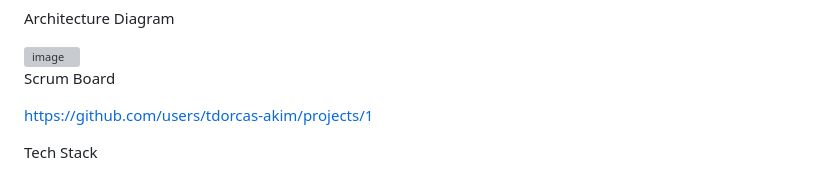
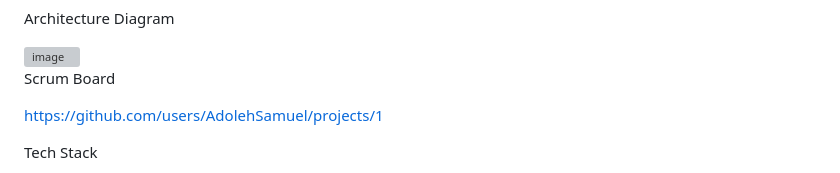
Before and after one commit to AdolehSamuel/momo-group-18, a Markdown page: README.md, the part around the change. GitHub-like rendering; grey boxes are pictures that could not be loaded.

Commit message:
add public scrum board link

```diff
--- a/README.md
+++ b/README.md
@@ -26,7 +26,7 @@ Environment-Driven Config: Reproducible runs across machines
 
   Scrum Board
 
-https://github.com/users/tdorcas-akim/projects/1
+[https://github.com/users/AdolehSamuel/projects/1](https://github.com/users/AdolehSamuel/projects/1)
 
 
   Tech Stack
```
